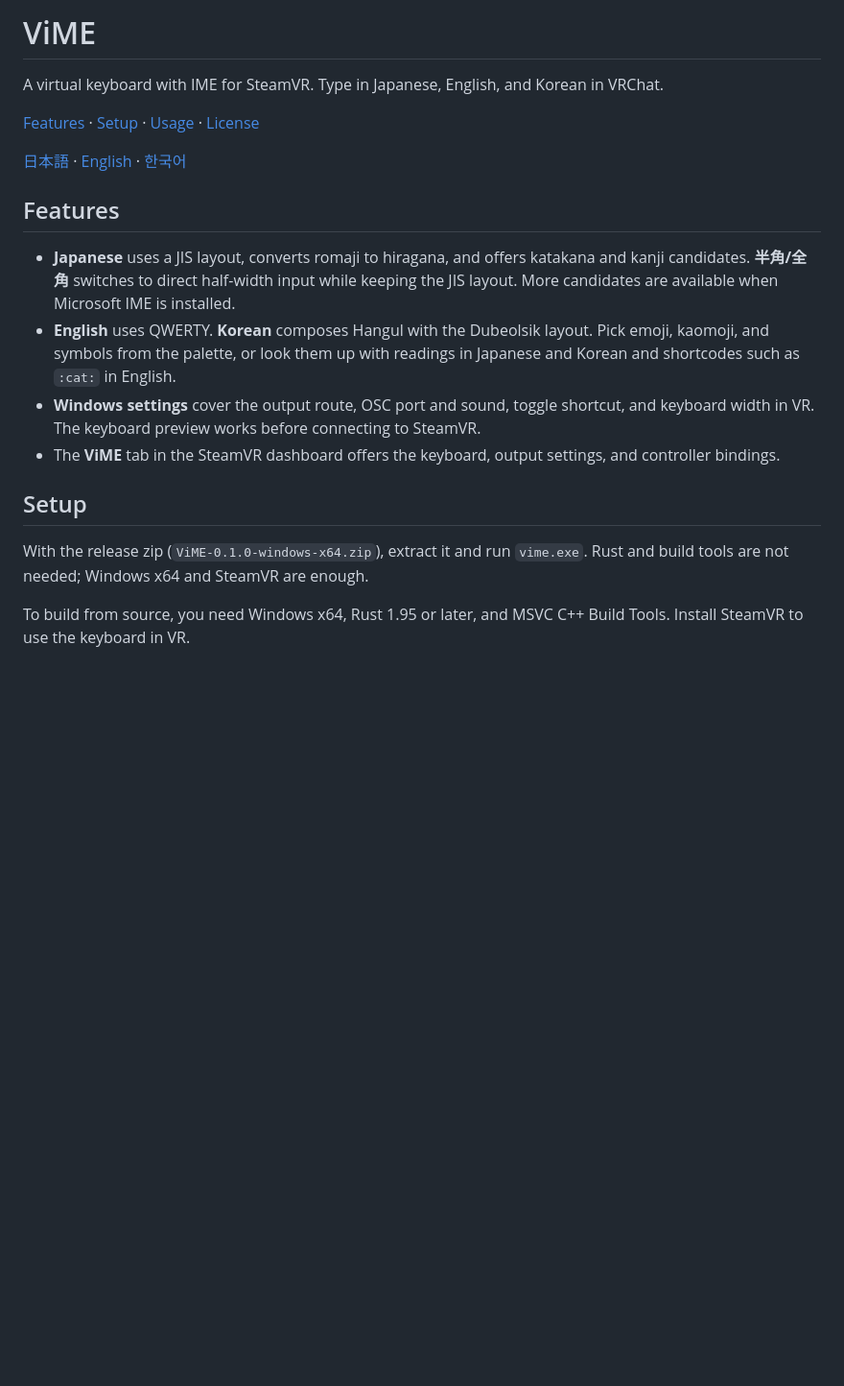
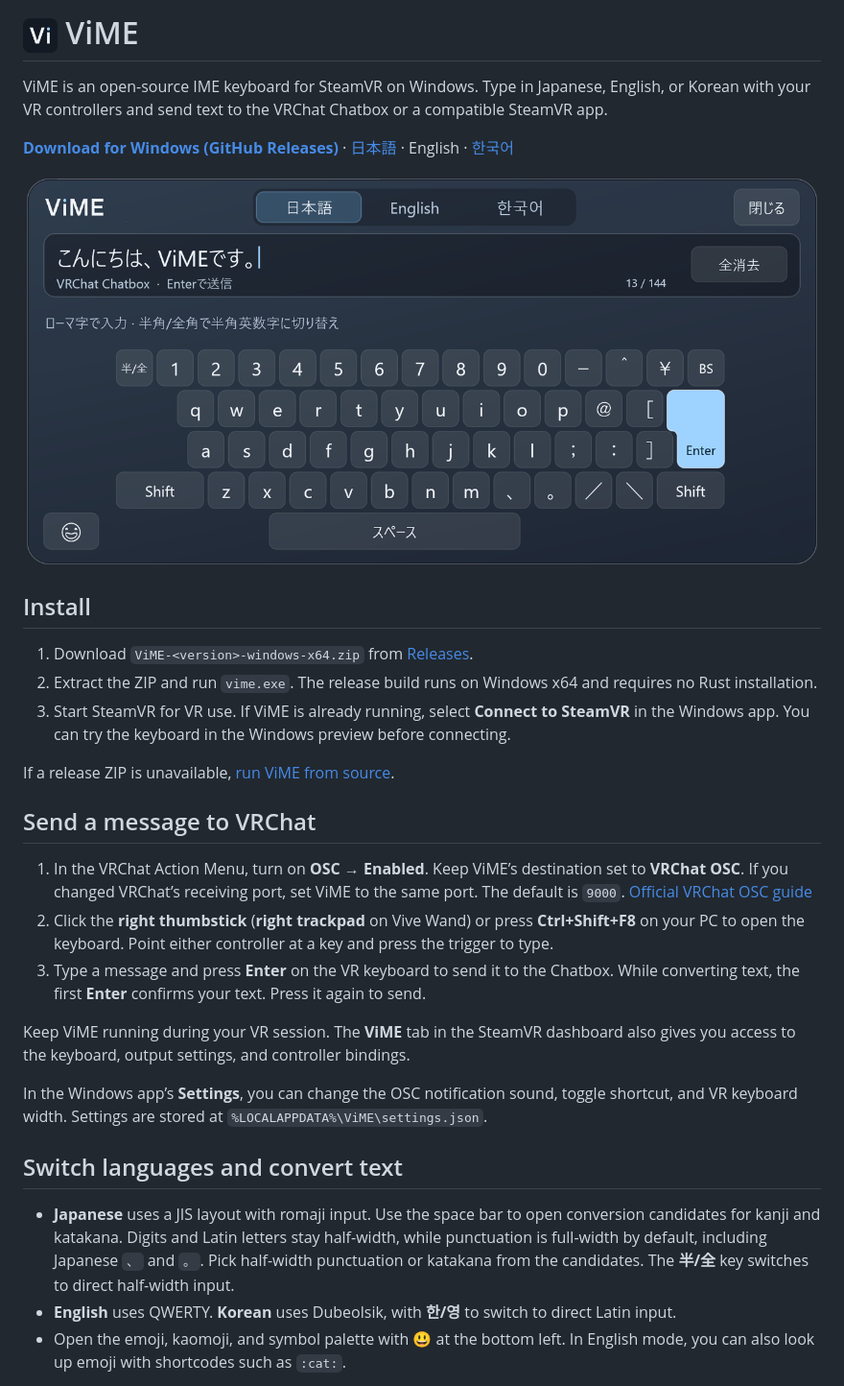
Before and after one commit to Harukoto-Project/vime, a Markdown page: README.en.md, the part around one of its changes. Shown at 96% size. Rendered like a GitHub page; pictures changed too: assets/icon.png (added), assets/vr-keyboard.png (added); blank space fills up the shorter version.

Commit message:
Refine Japanese input and update ViME branding and docs

```diff
--- a/README.en.md
+++ b/README.en.md
@@ -1,20 +1,32 @@
-# ViME
+# <img src="assets/icon.png" width="36" height="36" alt=""> ViME
 
-A virtual keyboard with IME for SteamVR. Type in Japanese, English, and Korean in VRChat.
+ViME is an open-source IME keyboard for SteamVR on Windows. Type in Japanese, English, or Korean with your VR controllers and send text to the VRChat Chatbox or a compatible SteamVR app.
 
-[Features](#features) · [Setup](#setup) · [Usage](#usage) · [License](#license)
+**[Download for Windows (GitHub Releases)](https://github.com/Harukoto-Project/vime/releases)** · [日本語](README.md) · English · [한국어](README.ko.md)
 
-[日本語](README.md) · [English](README.en.md) · [한국어](README.ko.md)
+![ViME in VR with a Japanese greeting in the text field, language tabs at the top, and a smiley button at the bottom left.](assets/vr-keyboard.png)
 
-## Features
+## Install
 
-- **Japanese** uses a JIS layout, converts romaji to hiragana, and offers katakana and kanji candidates. **半角/全角** switches to direct half-width input while keeping the JIS layout. More candidates are available when Microsoft IME is installed.
-- **English** uses QWERTY. **Korean** composes Hangul with the Dubeolsik layout. Pick emoji, kaomoji, and symbols from the palette, or look them up with readings in Japanese and Korean and shortcodes such as `:cat:` in English.
-- **Windows settings** cover the output route, OSC port and sound, toggle shortcut, and keyboard width in VR. The keyboard preview works before connecting to SteamVR.
-- The **ViME** tab in the SteamVR dashboard offers the keyboard, output settings, and controller bindings.
+1. Download `ViME-<version>-windows-x64.zip` from [Releases](https://github.com/Harukoto-Project/vime/releases).
+2. Extract the ZIP and run `vime.exe`. The release build runs on Windows x64 and requires no Rust installation.
+3. Start SteamVR for VR use. If ViME is already running, select **Connect to SteamVR** in the Windows app. You can try the keyboard in the Windows preview before connecting.
 
-## Setup
+If a release ZIP is unavailable, [run ViME from source](#run-from-source).
 
-With the release zip (`ViME-0.1.0-windows-x64.zip`), extract it and run `vime.exe`. Rust and build tools are not needed; Windows x64 and SteamVR are enough.
+## Send a message to VRChat
 
-To build from source, you need Windows x64, Rust 1.95 or later, and MSVC C++ Build Tools. Install SteamVR to use the keyboard in VR.
+1. In the VRChat Action Menu, turn on **OSC → Enabled**. Keep ViME’s destination set to **VRChat OSC**. If you changed VRChat’s receiving port, set ViME to the same port. The default is `9000`. [Official VRChat OSC guide](https://docs.vrchat.com/docs/osc-overview)
+2. Click the **right thumbstick** (**right trackpad** on Vive Wand) or press **Ctrl+Shift+F8** on your PC to open the keyboard. Point either controller at a key and press the trigger to type.
+3. Type a message and press **Enter** on the VR keyboard to send it to the Chatbox. While converting text, the first **Enter** confirms your text. Press it again to send.
+
+Keep ViME running during your VR session. The **ViME** tab in the SteamVR dashboard also gives you access to the keyboard, output settings, and controller bindings.
+
+In the Windows app’s **Settings**, you can change the OSC notification sound, toggle shortcut, and VR keyboard width. Settings are stored at `%LOCALAPPDATA%\ViME\settings.json`.
+
+## Switch languages and convert text
+
+- **Japanese** uses a JIS layout with romaji input. Use the space bar to open conversion candidates for kanji and katakana. Digits and Latin letters stay half-width, while punctuation is full-width by default, including Japanese `、` and `。`. Pick half-width punctuation or katakana from the candidates. The **半/全** key switches to direct half-width input.
+- **English** uses QWERTY. **Korean** uses Dubeolsik, with **한/영** to switch to direct Latin input.
+- Open the emoji, kaomoji, and symbol palette with **😃** at the bottom left. In English mode, you can also look up emoji with shortcodes such as `:cat:`.
+
```
Also changed, not shown: other parts of README.en.md (+19 -15 lines), README.ko.md (+44 -28 lines), README.md (+43 -27 lines), assets/vr-conversion.png (added), assets/wordmark.png (added), 10 other files.
